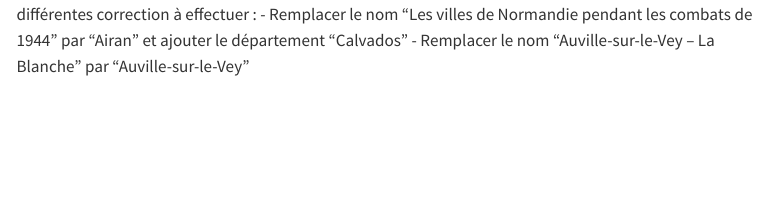
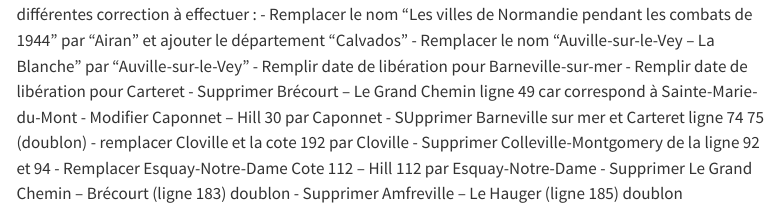
Before and after one commit to Oscar-Cnam/liberation_communes_normandie, a Quarto document (notebooks/analyse_liberation_communes_normandie.qmd): the page in a window 1100 px wide, from 2980 px down. Rendered offline with R 4.5, knitr and Pandoc in place of Quarto, with nearby package versions; some code elsewhere in the file could not run offline; menus at the side of the page are left out; long lines of code are wrapped.

Commit message:
Ajout de la liste des modifications manuelles

```diff
--- a/notebooks/analyse_liberation_communes_normandie.qmd
+++ b/notebooks/analyse_liberation_communes_normandie.qmd
@@ -6,7 +6,7 @@ author:
     affiliation: Le Conservatoire National des Arts et Métiers (CFA - Saint-Denis)
 format: html
 theme:
-  - "../theme/custom.scss"
+  - cosmo
 editor: visual
 toc: true
 toc-depth: 2
@@ -136,3 +136,13 @@ Plusieurs erreurs étaient présentes dans le site source, il faut ainsi les cor
 Résumé des différentes correction à effectuer :
 - Remplacer le nom "Les villes de Normandie pendant les combats de 1944" par "Airan" et ajouter le département "Calvados"
 - Remplacer le nom "Auville-sur-le-Vey – La Blanche" par "Auville-sur-le-Vey"
+- Remplir date de libération pour Barneville-sur-mer
+- Remplir date de libération pour Carteret
+- Supprimer Brécourt – Le Grand Chemin ligne 49 car correspond à Sainte-Marie-du-Mont
+- Modifier Caponnet – Hill 30 par Caponnet
+- SUpprimer Barneville sur mer et Carteret ligne 74 75 (doublon)
+- remplacer Cloville et la cote 192 par Cloville
+- Supprimer Colleville-Montgomery de la ligne 92 et 94
+- Remplacer Esquay-Notre-Dame Cote 112 – Hill 112 par Esquay-Notre-Dame
+- Supprimer Le Grand Chemin – Brécourt (ligne 183) doublon
+- Supprimer Amfreville – Le Hauger (ligne 185) doublon
```
